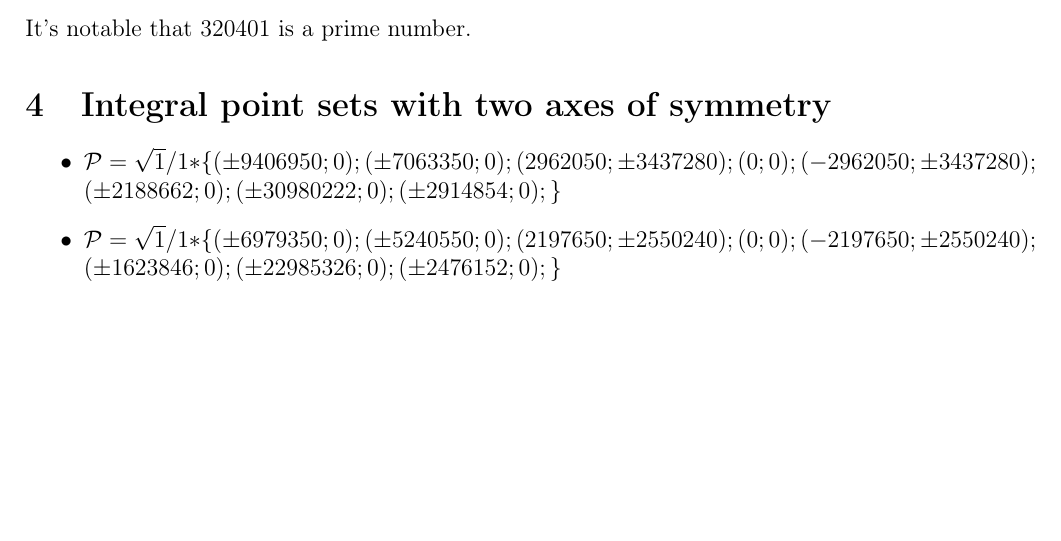
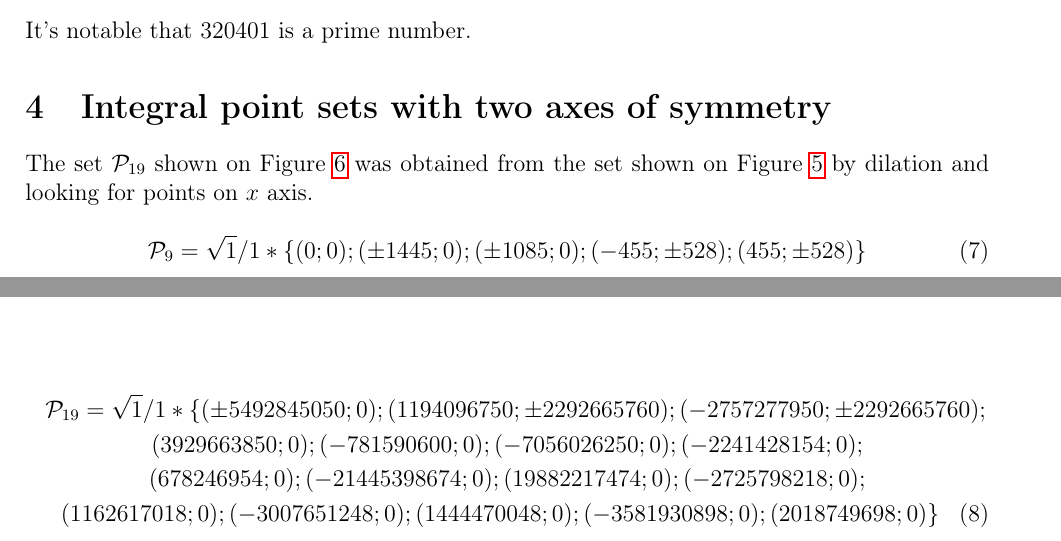
Before and after one commit to nickkolok/sct-statya, a LaTeX problem sheet (AvdMomZvolA_examples/ips_examples.tex): part of page 4 of 8 before the commit and two parts of pages 4 and 5 of 9 after it, the two joined at a grey line, cut so that both start at the same text, the shorter picture padded with empty space. Compiled offline with pdfLaTeX.

Commit message:
[AMZAE] Fixes before arXiv

```diff
--- a/AvdMomZvolA_examples/ips_examples.tex
+++ b/AvdMomZvolA_examples/ips_examples.tex
@@ -391,3 +391,5 @@ It's notable that 320401 is a prime number.
 
 \section{Integral point sets with two axes of symmetry}
 
+The set $\mathcal{P}_{19}$ shown on Figure~\ref{19_41327616148} was obtained from the set shown on Figure~\ref{9_2890_1_02e6af}
+by dilation and looking for points on $x$ axis.
@@ -398,2 +400,13 @@ It's notable that 320401 is a prime number.
+\parbox{1\linewidth}{\caption{IPS of cardinality 9 and diameter 2890}
+\label{9_2890_1_02e6af}}
 \end{figure}
 
+\begin{equation}
+	\mathcal{P}_9=\sqrt{1}/1*\{
+	( 0 ; 0);
+	( \pm1445 ; 0);
+	( \pm1085 ; 0);
+	( -455 ; \pm528);
+	( 455 ; \pm528)
+	\}
+\end{equation}
@@ -404,27 +418,27 @@ It's notable that 320401 is a prime number.
 \end{figure}
 
-\begin{itemize}
-\item
-$\mathcal{P}=\sqrt{1}/1*\{
-( \pm9406950 ; 0);
-( \pm7063350 ; 0);
-( 2962050 ; \pm3437280);
-( 0 ; 0);
-( -2962050 ; \pm3437280);\\
-( \pm2188662 ; 0);
-( \pm30980222 ; 0);
-( \pm2914854 ; 0);
-\}$
+\begin{multline}
+	\mathcal{P}_{19}=
+	\sqrt{1}/1*\{(
+	\pm5492845050 ; 0);
+	( 1194096750 ; \pm2292665760);
+	( -2757277950 ; \pm2292665760);
+	\\
+	( 3929663850 ; 0);
+	( -781590600 ; 0);
+	( -7056026250 ; 0);
+	( -2241428154 ; 0);
+	\\
+	( 678246954 ; 0);
+	( -21445398674 ; 0);
+	( 19882217474 ; 0);
+	( -2725798218 ; 0);
+	\\
+	( 1162617018 ; 0);
+	( -3007651248 ; 0);
+	( 1444470048 ; 0);
+	( -3581930898 ; 0);
+	( 2018749698 ; 0)
+\}
+\end{multline}
 
-\item
-$\mathcal{P}=\sqrt{1}/1*\{
-( \pm6979350 ; 0);
-( \pm5240550 ; 0);
-( 2197650 ; \pm2550240);
-( 0 ; 0);
-( -2197650 ; \pm2550240);\\
-( \pm1623846 ; 0);
-( \pm22985326 ; 0);
-( \pm2476152 ; 0);
-\}$
-\end{itemize}
```
Also changed, not shown: AvdMomZvolA_examples/ips_examples.tex (26 more changed lines).
